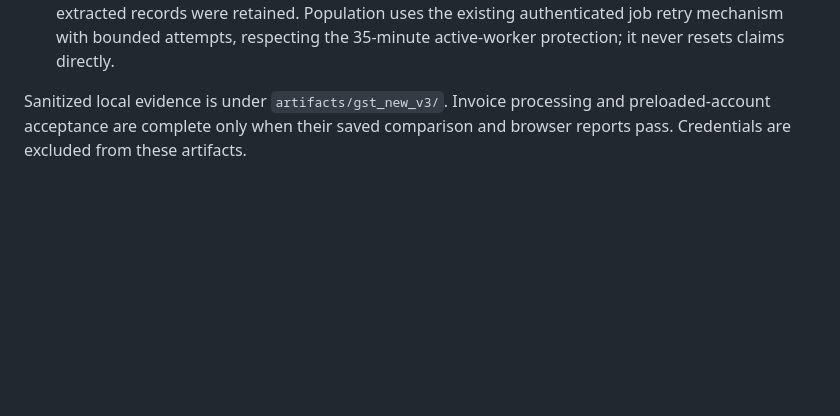
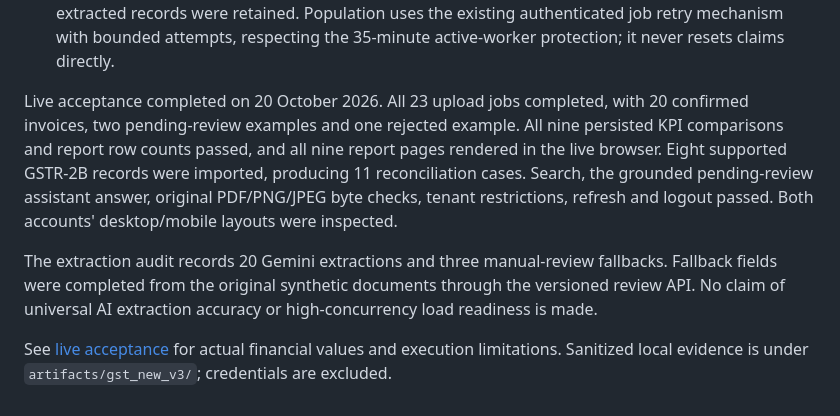
Before and after one commit to ramamurthy-540835/Bills_Vouchers, a Markdown page: docs/v3/DEMO_ACCOUNTS.md, the part around the change. Rendered like a GitHub page; blank space fills up the shorter version.

Commit message:
Record verified V3 demo account and financial acceptance

```diff
--- a/docs/v3/DEMO_ACCOUNTS.md
+++ b/docs/v3/DEMO_ACCOUNTS.md
@@ -94,6 +94,19 @@ Acceptance evidence:
   existing authenticated job retry mechanism with bounded attempts, respecting
   the 35-minute active-worker protection; it never resets claims directly.
 
-Sanitized local evidence is under `artifacts/gst_new_v3/`. Invoice processing and
-preloaded-account acceptance are complete only when their saved comparison and
-browser reports pass. Credentials are excluded from these artifacts.
+Live acceptance completed on 20 October 2026. All 23 upload jobs completed, with
+20 confirmed invoices, two pending-review examples and one rejected example.
+All nine persisted KPI comparisons and report row counts passed, and all nine
+report pages rendered in the live browser. Eight supported GSTR-2B records were
+imported, producing 11 reconciliation cases. Search, the grounded pending-review
+assistant answer, original PDF/PNG/JPEG byte checks, tenant restrictions, refresh
+and logout passed. Both accounts' desktop/mobile layouts were inspected.
+
+The extraction audit records 20 Gemini extractions and three manual-review
+fallbacks. Fallback fields were completed from the original synthetic documents
+through the versioned review API. No claim of universal AI extraction accuracy
+or high-concurrency load readiness is made.
+
+See [live acceptance](DEMO_ACCOUNTS_ACCEPTANCE.md) for actual financial values
+and execution limitations. Sanitized local evidence is under
+`artifacts/gst_new_v3/`; credentials are excluded.
```
Also changed, not shown: docs/v3/DEMO_ACCOUNTS_ACCEPTANCE.md (added, +69 -0 lines).
